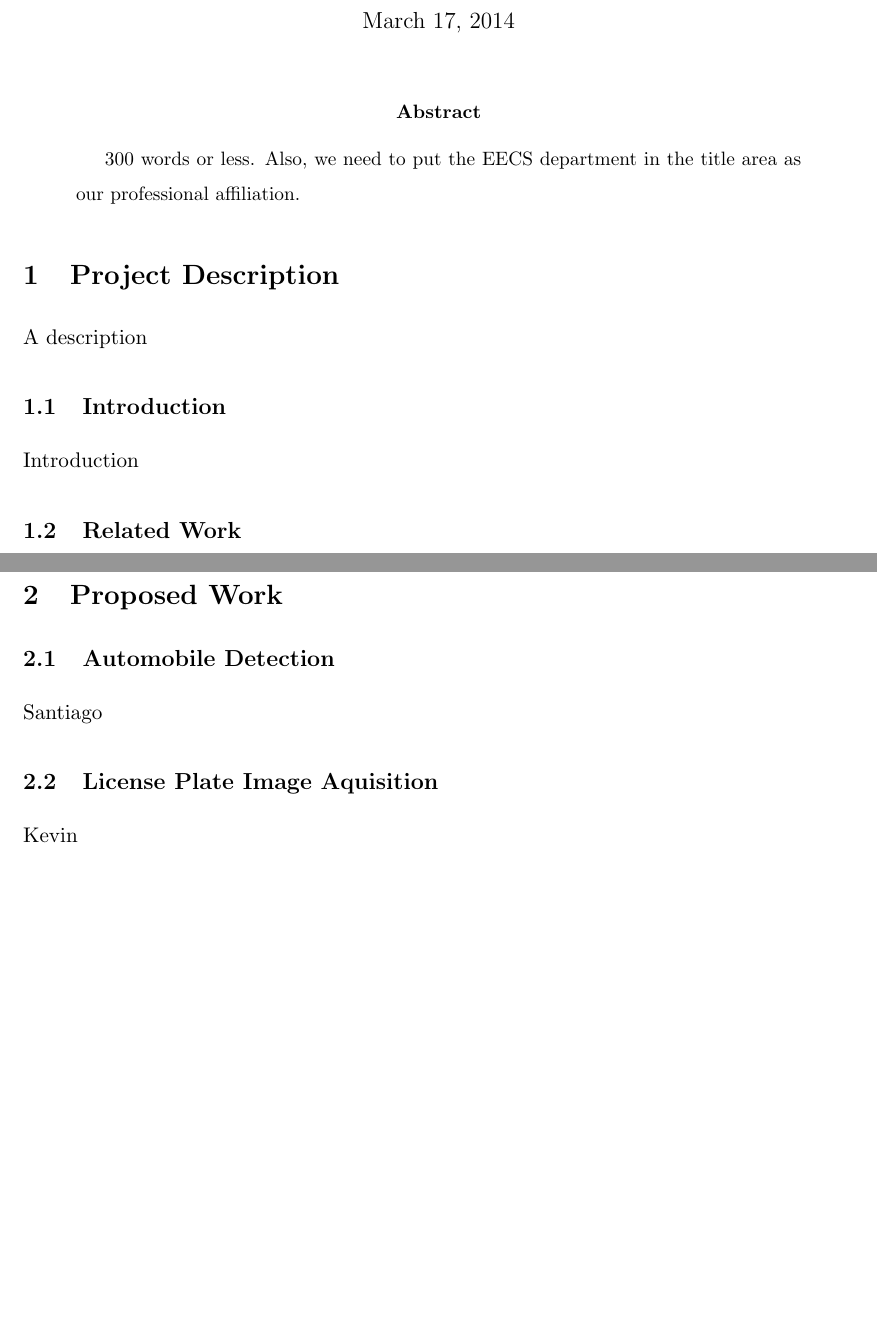
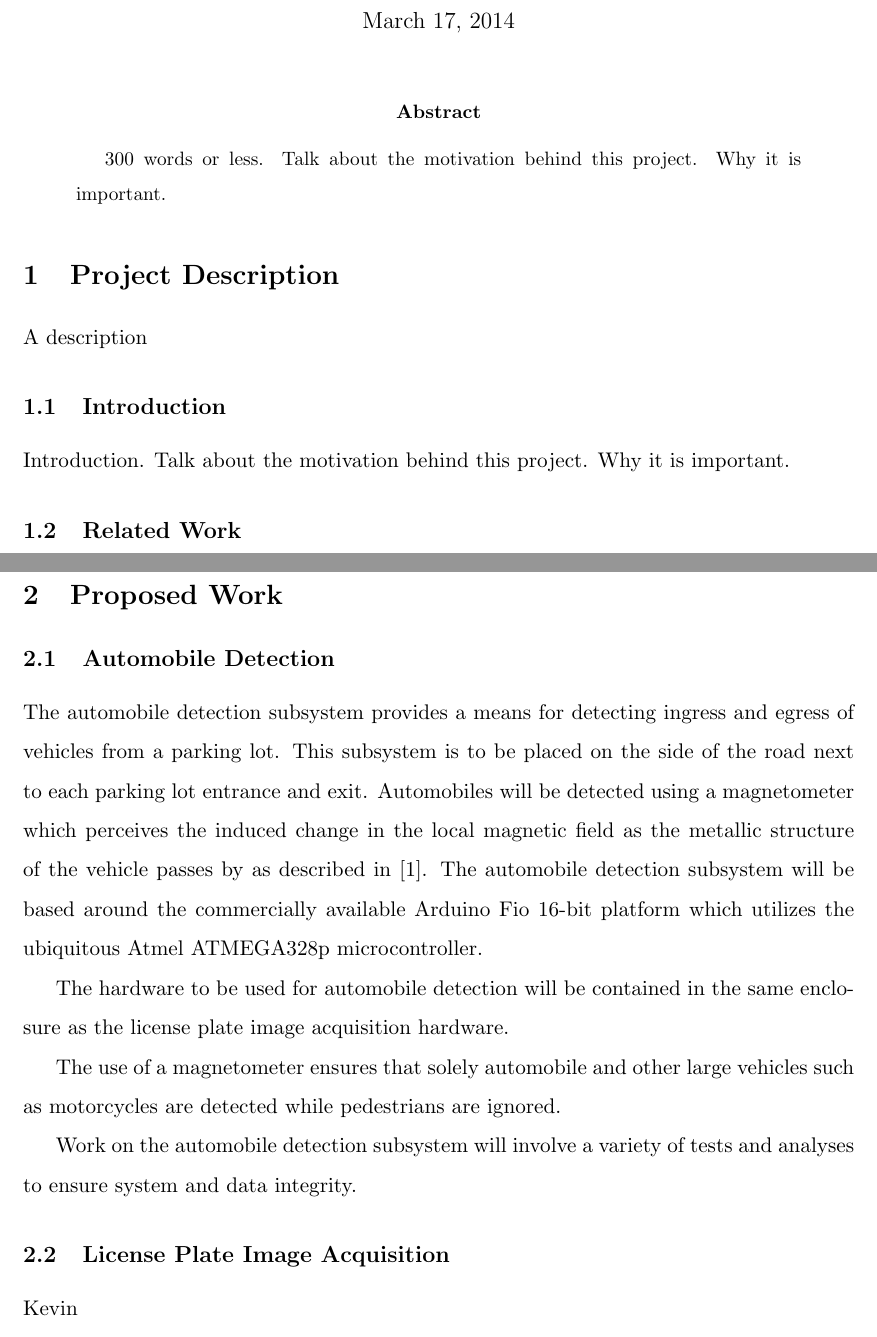
Before and after one commit to sgonzalez/wsn-parking-project, a LaTeX paper (proposal/proposal.tex): two parts of pages 1 and 2 of 3 before the commit and two parts of pages 1 and 2 of 4 after it, joined at a grey line, cut so that both start at the same text, the shorter picture padded with empty space. Compiled offline with pdfLaTeX.

Commit message:
Additions

```diff
--- a/proposal/proposal.tex
+++ b/proposal/proposal.tex
@@ -21,19 +21,18 @@
 \maketitle
 
 \begin{abstract}
-300 words or less. Also, we need to put the EECS department in the title area as our professional affiliation.
+300 words or less. Talk about the motivation behind this project. Why it is important.
 \end{abstract}
 
 \section{Project Description}
 A description
 
 \subsection{Introduction}
-Introduction
+Introduction. Talk about the motivation behind this project. Why it is important.
 
 \subsection{Related Work}
 \cite{stillwell2013} describes an implementation of a system to detect automobiles entering and exiting a parking lot using a magnetometer and wireless nodes based on the commercially available Arduino Fio microcontroller platform. This system uses the ubiquitous IEEE 802.15.4 communications standard to communicate automobile detection data to a central base-station based on the small, commercially available Raspberry Pi Linux computer. The project described in this proposal will augment and extend this project while collaborating closely with Stillwell, to the point of a real world deployment at the Colorado School of Mines.
 
 \section{Proposed Work}
 \subsection{Automobile Detection}
-Santiago
-\subsection{License Plate Image Aquisition}
+The automobile detection subsystem provides a means for detecting ingress and egress of vehicles from a parking lot. This subsystem is to be placed on the side of the road next to each parking lot entrance and exit. Automobiles will be detected using a magnetometer which perceives the induced change in the local magnetic field as the metallic structure of the vehicle passes by as described in \cite{stillwell2013}. The automobile detection subsystem will be based around the commercially available Arduino Fio 16-bit  platform which utilizes the ubiquitous Atmel ATMEGA328p microcontroller.
@@ -40 +45,12 @@ Santiago
+\end{figure}
+
+The hardware to be used for automobile detection will be contained in the same enclosure as the license plate image acquisition hardware.
+
+
+The use of a magnetometer ensures that solely automobile and other large vehicles such as motorcycles are detected while pedestrians are ignored.
+
+Work on the automobile detection subsystem will involve a variety of tests and analyses to ensure system and data integrity.
+
+
+\subsection{License Plate Image Acquisition}
 Kevin
```
Also changed, not shown: proposal/autodetection.png (added), proposal/proposal.pdf, proposal/proposal.tex (18 more changed lines), 4 other files.
